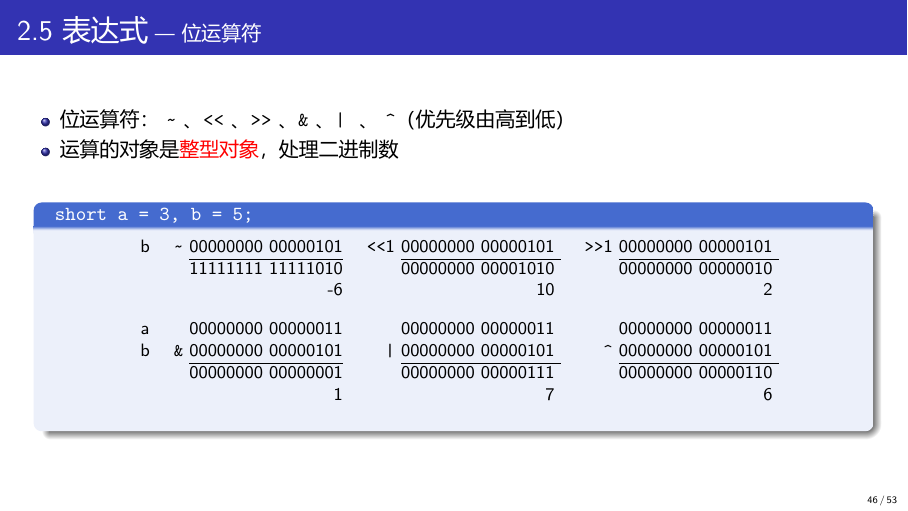
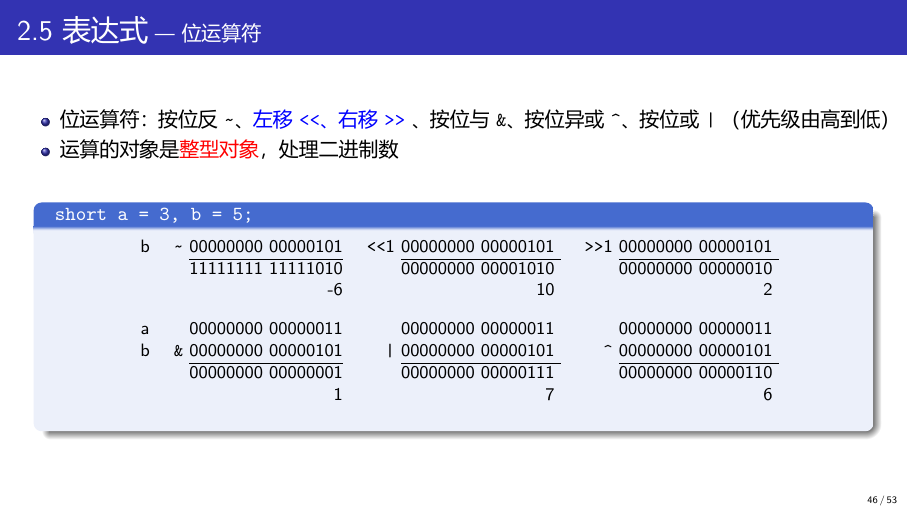
Before and after one commit to Changhe160/cplusplus2019-2020-2, LaTeX slides (slides/Chapter2/Chapter2.tex): page 124 of 139 before the commit and page 126 of 141 after it. The pictures show the PDF file slides/Chapter2/Chapter2.pdf that the author committed with the source.

Commit message:
Chapter2 更新

```diff
--- a/slides/Chapter2/Chapter2.tex
+++ b/slides/Chapter2/Chapter2.tex
@@ -1406,13 +1406,13 @@ cout << sizeof (++i);//输出4，i 的值为0
 %---------------------------------------------------------------------------------------------
 \begin{frame}[fragile]{2.5 表达式\normalsize{~---~位运算符}}
 \begin{itemize}
-  \item 位运算符：~\verb;~;~、\verb;<<;~、\verb;>>;~、\texttt{\&}~、\texttt{|} ~、~\verb;^;（优先级由高到低）
-  \item 运算的对象是\alert{整型对象}，处理二进制数
-\end{itemize}
-\pause
+  \item<1-> 位运算符：按位反~\verb;~;、{\color<2->{blue}左移~\verb;<<;、右移~\verb;>>;}~、按位与~\texttt{\&}、按位异或~\verb;^;、按位或~\texttt{|} （优先级由高到低）
+  \item<3-> 运算的对象是\alert{整型对象}，处理二进制数
+\end{itemize}
+
 \begin{columns}[t]
 \column{0.95\textwidth}
-\begin{blueblock}{~~\texttt{short a = 3, b = 5;}}
+\begin{blueblock}<4->{~~\texttt{short a = 3, b = 5;}}
 \begin{center}
 \begin{tabular}{cr@{~}r@{}cr@{~}r@{~}cr@{~}r@{~}}
 b&\verb;~;&00000000~00000101&&\verb;<<;1&00000000~00000101&&\verb;>>;1&00000000~00000101\\\cline{3-3}\cline{6-6}\cline{9-9}
```
Also changed, not shown: slides/Chapter2/Chapter2.pdf.
